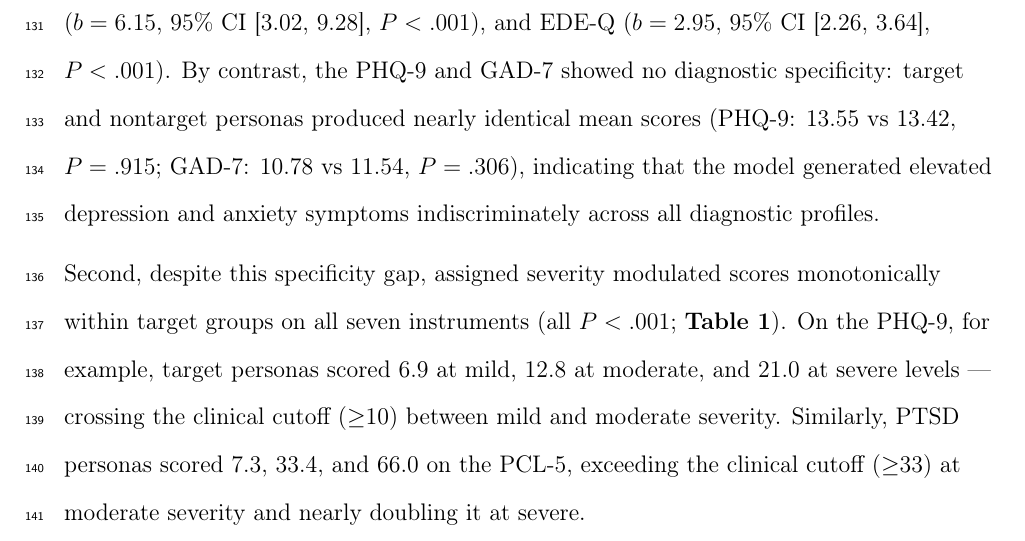
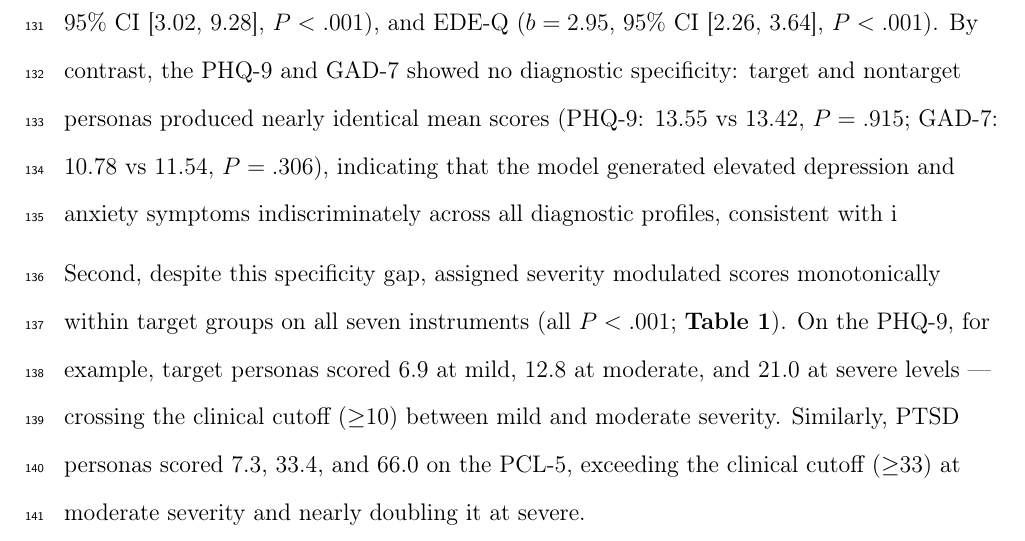
Before and after one commit to kiante-fernandez/LLM-clinical, a LaTeX document (paper/jama_submit/main.tex): part of page 8 of 13, cut so that both start at the same text. Compiled offline with pdfLaTeX.

Commit message:
changes to text

```diff
--- a/paper/jama_submit/main.tex
+++ b/paper/jama_submit/main.tex
@@ -154,7 +154,7 @@ Responses were mapped to scores using standard scoring rubrics for each instrume
 
 LLM-generated personas produced clinically differentiated response patterns across all seven instruments (\textbf{Figure 1}). We note two key findings.
 
-First, diagnostic specificity was battery-dependent (\textbf{Table 1}; \textbf{Figure 1}). On disorder-specific instruments, target personas scored substantially higher than nontarget controls: OCI-R ($b = 15.76$, 95\% CI [12.20, 19.31], $P < .001$), PCL-5 ($b = 14.63$, 95\% CI [10.09, 19.17], $P < .001$), MDQ ($b = 9.24$, 95\% CI [8.42, 10.07], $P < .001$), PQ-16 ($b = 6.15$, 95\% CI [3.02, 9.28], $P < .001$), and EDE-Q ($b = 2.95$, 95\% CI [2.26, 3.64], $P < .001$). By contrast, the PHQ-9 and GAD-7 showed no diagnostic specificity: target and nontarget personas produced nearly identical mean scores (PHQ-9: 13.55 vs 13.42, $P = .915$; GAD-7: 10.78 vs 11.54, $P = .306$), indicating that the model generated elevated depression and anxiety symptoms indiscriminately across all diagnostic profiles.
+First, diagnostic specificity was battery-dependent (\textbf{Table 1}; \textbf{Figure 1}). On disorder-specific instruments, target personas scored substantially higher than nontarget controls: OCI-R ($b = 15.76$, 95\% CI [12.20, 19.31], $P < .001$), PCL-5 ($b = 14.63$, 95\% CI [10.09, 19.17], $P < .001$), MDQ ($b = 9.24$, 95\% CI [8.42, 10.07], $P < .001$), PQ-16 ($b = 6.15$, 95\% CI [3.02, 9.28], $P < .001$), and EDE-Q ($b = 2.95$, 95\% CI [2.26, 3.64], $P < .001$). By contrast, the PHQ-9 and GAD-7 showed no diagnostic specificity: target and nontarget personas produced nearly identical mean scores (PHQ-9: 13.55 vs 13.42, $P = .915$; GAD-7: 10.78 vs 11.54, $P = .306$), indicating that the model generated elevated depression and anxiety symptoms indiscriminately across all diagnostic profiles, consistent with i
 
 \vspace{0.5em}
 
```
